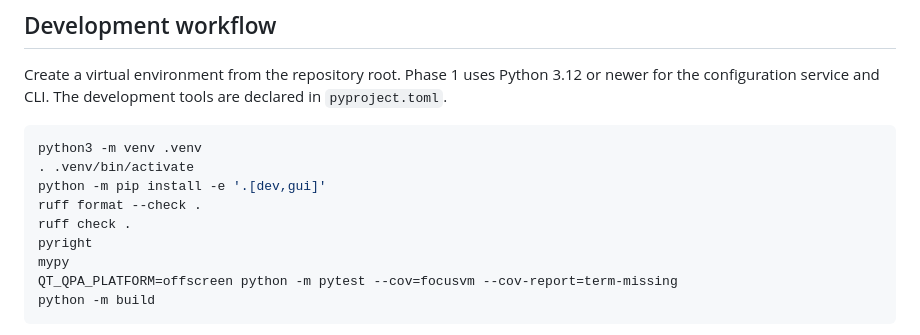
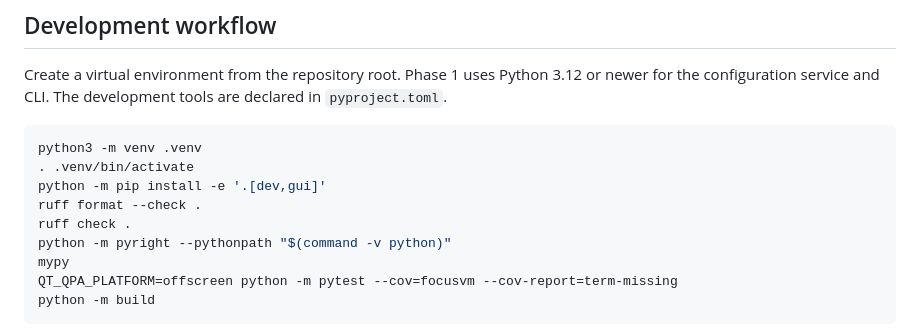
Before and after one commit to ChecksMc/FocusVM, a Markdown page: docs/setup.md, the part around the change. Drawn GitHub-style.

```diff
--- a/docs/setup.md
+++ b/docs/setup.md
@@ -122,7 +122,7 @@ python3 -m venv .venv
 python -m pip install -e '.[dev,gui]'
 ruff format --check .
 ruff check .
-pyright
+python -m pyright --pythonpath "$(command -v python)"
 mypy
 QT_QPA_PLATFORM=offscreen python -m pytest --cov=focusvm --cov-report=term-missing
 python -m build
```
Also changed, not shown: CHANGELOG.md (added, +25 -0 lines), CONTRIBUTING.md (added, +39 -0 lines), README.md (+23 -13 lines), SECURITY.md (added, +19 -0 lines), docs/release.md (added, +67 -0 lines), docs/images/resources.png (added).
